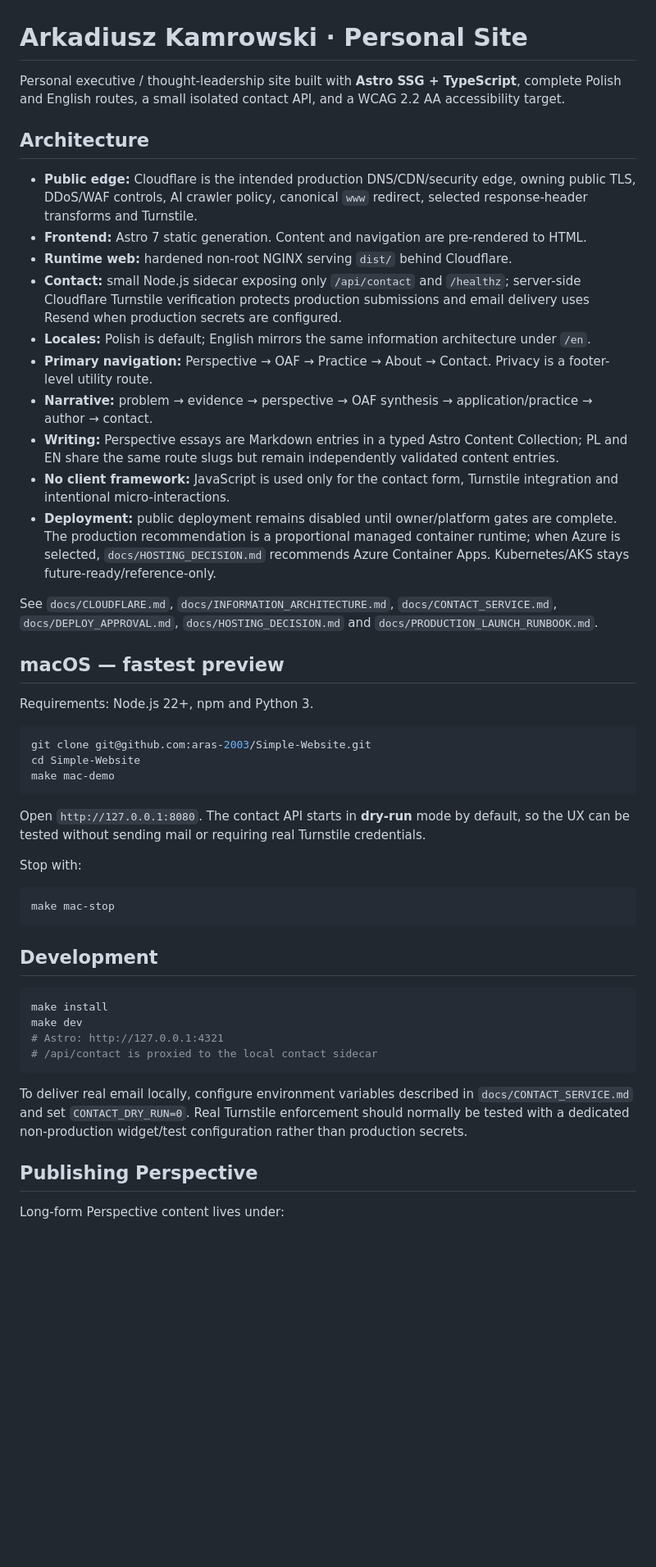
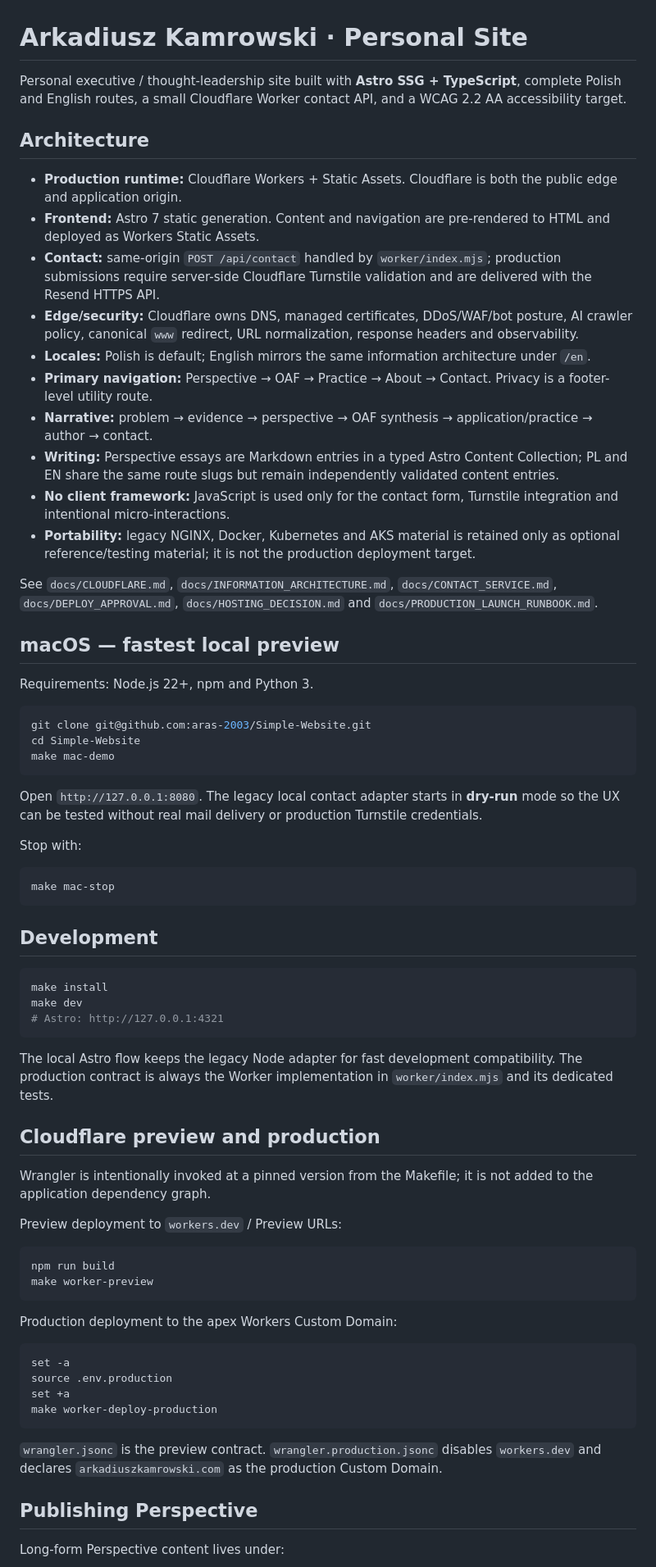
Before and after one commit to aras-2003/Simple-Website, a Markdown page: README.md, the part around one of its changes. Shown at 82% size. Rendered like a GitHub page; blank space fills up the shorter version.

````diff
--- a/README.md
+++ b/README.md
@@ -1,23 +1,23 @@
 # Arkadiusz Kamrowski · Personal Site
 
-Personal executive / thought-leadership site built with **Astro SSG + TypeScript**, complete Polish and English routes, a small isolated contact API, and a WCAG 2.2 AA accessibility target.
+Personal executive / thought-leadership site built with **Astro SSG + TypeScript**, complete Polish and English routes, a small Cloudflare Worker contact API, and a WCAG 2.2 AA accessibility target.
 
 ## Architecture
 
-- **Public edge:** Cloudflare is the intended production DNS/CDN/security edge, owning public TLS, DDoS/WAF controls, AI crawler policy, canonical `www` redirect, selected response-header transforms and Turnstile.
-- **Frontend:** Astro 7 static generation. Content and navigation are pre-rendered to HTML.
-- **Runtime web:** hardened non-root NGINX serving `dist/` behind Cloudflare.
-- **Contact:** small Node.js sidecar exposing only `/api/contact` and `/healthz`; server-side Cloudflare Turnstile verification protects production submissions and email delivery uses Resend when production secrets are configured.
+- **Production runtime:** Cloudflare Workers + Static Assets. Cloudflare is both the public edge and application origin.
+- **Frontend:** Astro 7 static generation. Content and navigation are pre-rendered to HTML and deployed as Workers Static Assets.
+- **Contact:** same-origin `POST /api/contact` handled by `worker/index.mjs`; production submissions require server-side Cloudflare Turnstile validation and are delivered with the Resend HTTPS API.
+- **Edge/security:** Cloudflare owns DNS, managed certificates, DDoS/WAF/bot posture, AI crawler policy, canonical `www` redirect, URL normalization, response headers and observability.
 - **Locales:** Polish is default; English mirrors the same information architecture under `/en`.
 - **Primary navigation:** Perspective → OAF → Practice → About → Contact. Privacy is a footer-level utility route.
 - **Narrative:** problem → evidence → perspective → OAF synthesis → application/practice → author → contact.
 - **Writing:** Perspective essays are Markdown entries in a typed Astro Content Collection; PL and EN share the same route slugs but remain independently validated content entries.
 - **No client framework:** JavaScript is used only for the contact form, Turnstile integration and intentional micro-interactions.
-- **Deployment:** public deployment remains disabled until owner/platform gates are complete. The production recommendation is a proportional managed container runtime; when Azure is selected, `docs/HOSTING_DECISION.md` recommends Azure Container Apps. Kubernetes/AKS stays future-ready/reference-only.
+- **Portability:** legacy NGINX, Docker, Kubernetes and AKS material is retained only as optional reference/testing material; it is not the production deployment target.
 
 See `docs/CLOUDFLARE.md`, `docs/INFORMATION_ARCHITECTURE.md`, `docs/CONTACT_SERVICE.md`, `docs/DEPLOY_APPROVAL.md`, `docs/HOSTING_DECISION.md` and `docs/PRODUCTION_LAUNCH_RUNBOOK.md`.
 
-## macOS — fastest preview
+## macOS — fastest local preview
 
 Requirements: Node.js 22+, npm and Python 3.
 
@@ -27,7 +27,7 @@ cd Simple-Website
 make mac-demo
 ```
 
-Open `http://127.0.0.1:8080`. The contact API starts in **dry-run** mode by default, so the UX can be tested without sending mail or requiring real Turnstile credentials.
+Open `http://127.0.0.1:8080`. The legacy local contact adapter starts in **dry-run** mode so the UX can be tested without real mail delivery or production Turnstile credentials.
 
 Stop with:
 
@@ -41,10 +41,31 @@ make mac-stop
 make install
 make dev
 # Astro: http://127.0.0.1:4321
-# /api/contact is proxied to the local contact sidecar
 ```
 
-To deliver real email locally, configure environment variables described in `docs/CONTACT_SERVICE.md` and set `CONTACT_DRY_RUN=0`. Real Turnstile enforcement should normally be tested with a dedicated non-production widget/test configuration rather than production secrets.
+The local Astro flow keeps the legacy Node adapter for fast development compatibility. The production contract is always the Worker implementation in `worker/index.mjs` and its dedicated tests.
+
+## Cloudflare preview and production
+
+Wrangler is intentionally invoked at a pinned version from the Makefile; it is not added to the application dependency graph.
+
+Preview deployment to `workers.dev` / Preview URLs:
+
+```bash
+npm run build
+make worker-preview
+```
+
+Production deployment to the apex Workers Custom Domain:
+
+```bash
+set -a
+source .env.production
+set +a
+make worker-deploy-production
+```
+
+`wrangler.jsonc` is the preview contract. `wrangler.production.jsonc` disables `workers.dev` and declares `arkadiuszkamrowski.com` as the production Custom Domain.
 
 ## Publishing Perspective
 
````
Also changed, not shown: other parts of README.md (+26 -30 lines).
